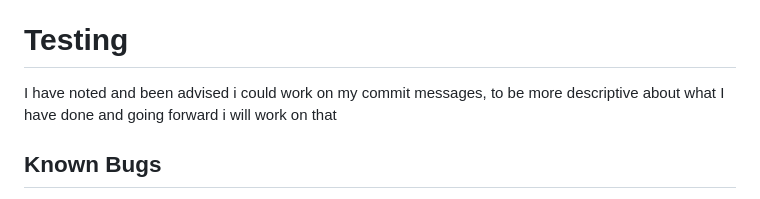
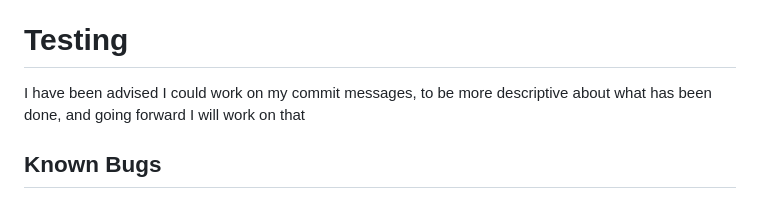
Before and after one commit to IainJackson90/pp3-maths-quiz, a Markdown page: README.md, the part around the change. Drawn GitHub-style.

Commit message:
Update: Testing section in the Readme

```diff
--- a/README.md
+++ b/README.md
@@ -108,7 +108,7 @@ Add a signup where there will be set range values with a timer to answer to answ
 
 # Testing
 
-I have noted and been advised i could work on my commit messages, to be more descriptive about what I have done and going forward i will work on that
+I have been advised I could work on my commit messages, to be more descriptive about what has been done, and going forward I will work on that
 
 ## Known Bugs
 
```
